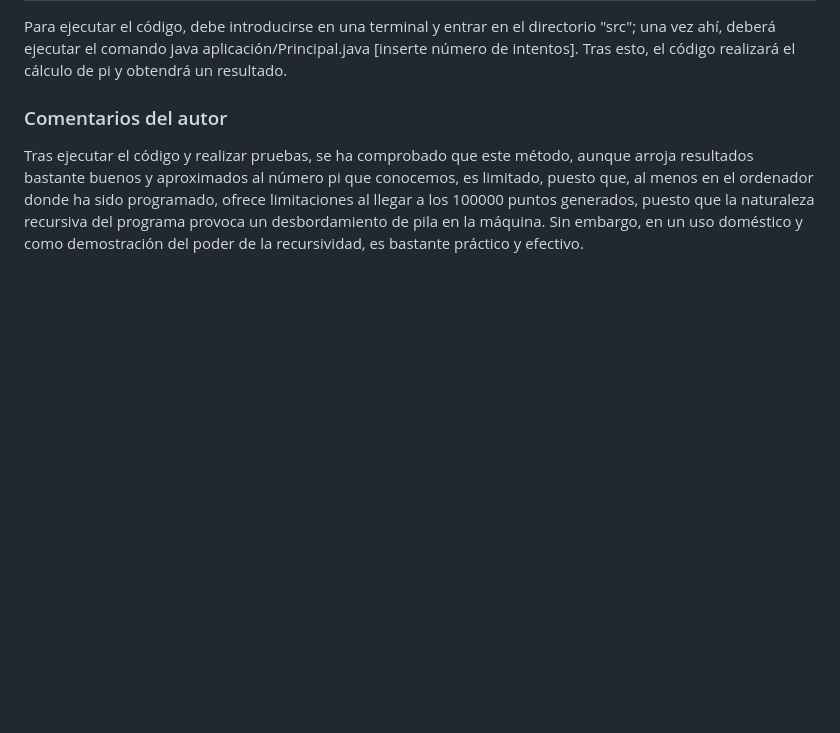
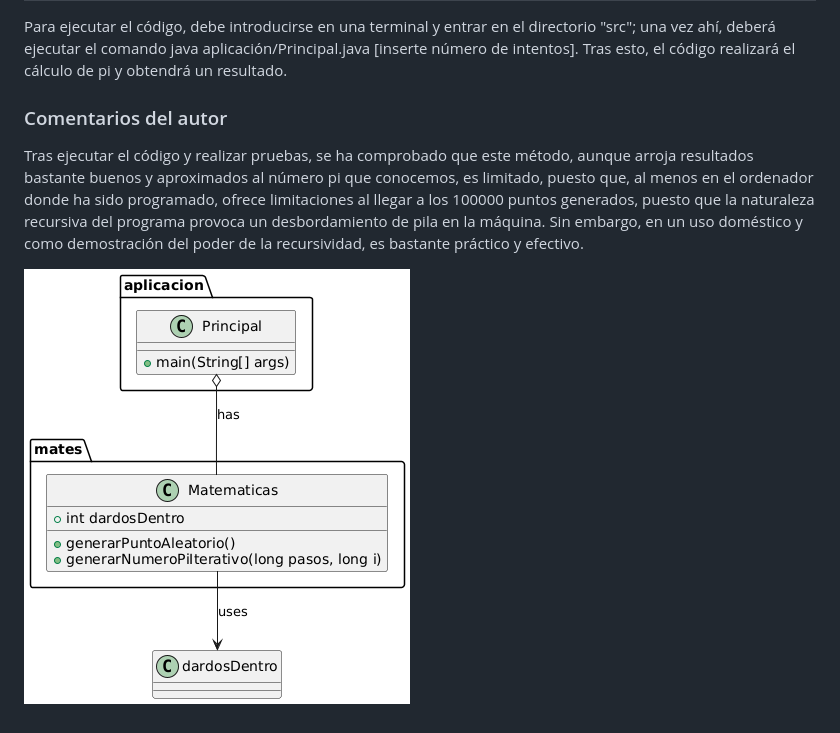
Before and after one commit to PMolinaGarcia/Practica_II_Prg_II, a Markdown page: README.md, the part around the change. Drawn GitHub-style; pictures changed too: DiagramaUML.png (added); blank space fills up the shorter version.

Commit message:
Modificaciones README

```diff
--- a/README.md
+++ b/README.md
@@ -19,3 +19,6 @@ Para ejecutar el código, debe introducirse en una terminal y entrar en el direc
 ### Comentarios del autor
 
 Tras ejecutar el código y realizar pruebas, se ha comprobado que este método, aunque arroja resultados bastante buenos y aproximados al número pi que conocemos, es limitado, puesto que, al menos en el ordenador donde ha sido programado, ofrece limitaciones al llegar a los 100000 puntos generados, puesto que la naturaleza recursiva del programa provoca un desbordamiento de pila en la máquina. Sin embargo, en un uso doméstico y como demostración del poder de la recursividad, es bastante práctico y efectivo.
+
+
+![Diagrama UML](DiagramaUML.png)
```
